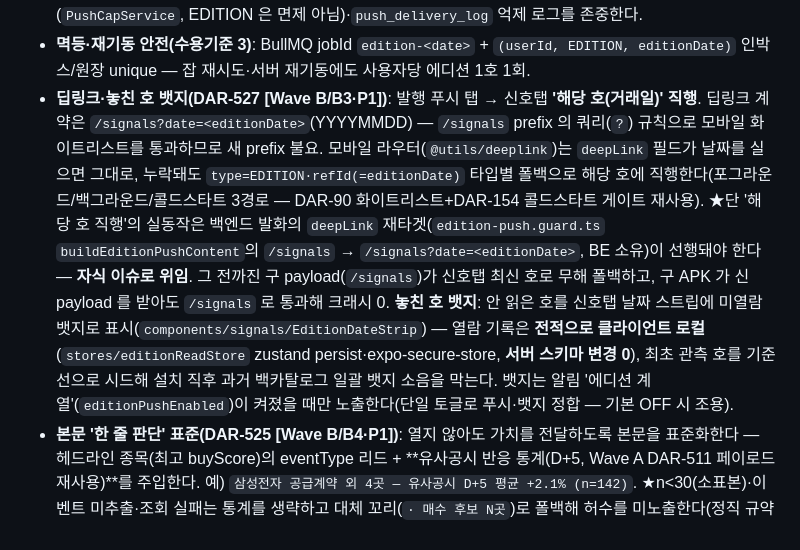
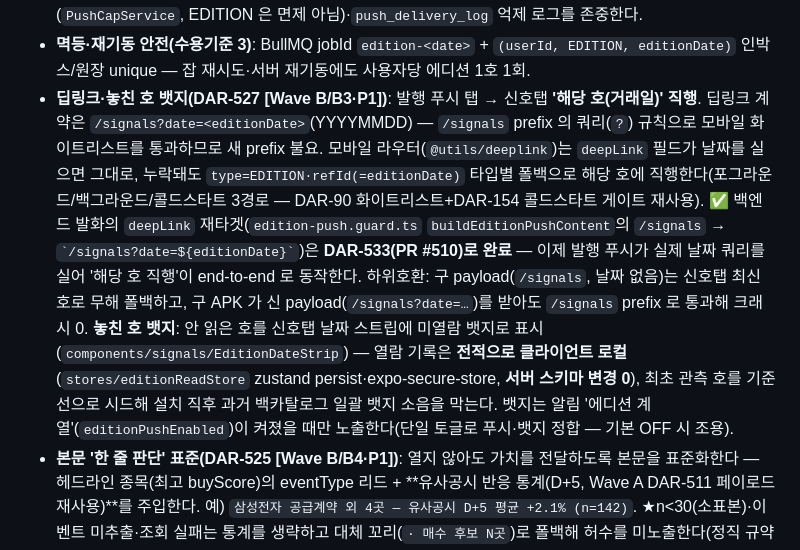
Before and after one commit to Dubbi96/dart-notification, a Markdown page: docs/workflow.md, the part around one of its changes. GitHub-like rendering.

```diff
--- a/docs/workflow.md
+++ b/docs/workflow.md
@@ -1436,7 +1436,7 @@ npx ts-node -r dotenv/config \
 - **빈 에디션 발송 금지(수용기준 1)**: 매수등급 0건이면 `emptyReason`(CLOSED/QUIET/PENDING/FUTURE/COLD_START) 불문 발송 0. 빈 날에도 크론은 `CronRunLog`(`edition.publish-push`)에 SUCCESS(count 0)를 남겨 '크론 살아 있음'이 유지된다. 이중 방어: 발행 측(scheduler/service) + consumer 의 `count<=0` 방어 가드.
 - **옵트인 전제(수용기준 2)**: `editionPushEnabled` 기본 OFF(DAR-514) — 켠 사용자에게만 발송, 캡(`PushCapService`, EDITION 은 면제 아님)·`push_delivery_log` 억제 로그를 존중한다.
 - **멱등·재기동 안전(수용기준 3)**: BullMQ jobId `edition-<date>` + `(userId, EDITION, editionDate)` 인박스/원장 unique — 잡 재시도·서버 재기동에도 사용자당 에디션 1호 1회.
-- **딥링크·놓친 호 뱃지(DAR-527 [Wave B/B3·P1])**: 발행 푸시 탭 → 신호탭 **'해당 호(거래일)' 직행**. 딥링크 계약은 `/signals?date=<editionDate>`(YYYYMMDD) — `/signals` prefix 의 쿼리(`?`) 규칙으로 모바일 화이트리스트를 통과하므로 새 prefix 불요. 모바일 라우터(`@utils/deeplink`)는 `deepLink` 필드가 날짜를 실으면 그대로, 누락돼도 `type=EDITION·refId(=editionDate)` 타입별 폴백으로 해당 호에 직행한다(포그라운드/백그라운드/콜드스타트 3경로 — DAR-90 화이트리스트+DAR-154 콜드스타트 게이트 재사용). ★단 '해당 호 직행'의 실동작은 백엔드 발화의 `deepLink` 재타겟(`edition-push.guard.ts` `buildEditionPushContent`의 `/signals` → `/signals?date=<editionDate>`, BE 소유)이 선행돼야 한다 — **자식 이슈로 위임**. 그 전까진 구 payload(`/signals`)가 신호탭 최신 호로 무해 폴백하고, 구 APK 가 신 payload 를 받아도 `/signals` 로 통과해 크래시 0. **놓친 호 뱃지**: 안 읽은 호를 신호탭 날짜 스트립에 미열람 뱃지로 표시(`components/signals/EditionDateStrip`) — 열람 기록은 **전적으로 클라이언트 로컬**(`stores/editionReadStore` zustand persist·expo-secure-store, **서버 스키마 변경 0**), 최초 관측 호를 기준선으로 시드해 설치 직후 과거 백카탈로그 일괄 뱃지 소음을 막는다. 뱃지는 알림 '에디션 계열'(`editionPushEnabled`)이 켜졌을 때만 노출한다(단일 토글로 푸시·뱃지 정합 — 기본 OFF 시 조용).
+- **딥링크·놓친 호 뱃지(DAR-527 [Wave B/B3·P1])**: 발행 푸시 탭 → 신호탭 **'해당 호(거래일)' 직행**. 딥링크 계약은 `/signals?date=<editionDate>`(YYYYMMDD) — `/signals` prefix 의 쿼리(`?`) 규칙으로 모바일 화이트리스트를 통과하므로 새 prefix 불요. 모바일 라우터(`@utils/deeplink`)는 `deepLink` 필드가 날짜를 실으면 그대로, 누락돼도 `type=EDITION·refId(=editionDate)` 타입별 폴백으로 해당 호에 직행한다(포그라운드/백그라운드/콜드스타트 3경로 — DAR-90 화이트리스트+DAR-154 콜드스타트 게이트 재사용). ✅ 백엔드 발화의 `deepLink` 재타겟(`edition-push.guard.ts` `buildEditionPushContent`의 `/signals` → `` `/signals?date=${editionDate}` ``)은 **DAR-533(PR #510)로 완료** — 이제 발행 푸시가 실제 날짜 쿼리를 실어 '해당 호 직행'이 end-to-end 로 동작한다. 하위호환: 구 payload(`/signals`, 날짜 없음)는 신호탭 최신 호로 무해 폴백하고, 구 APK 가 신 payload(`/signals?date=…`)를 받아도 `/signals` prefix 로 통과해 크래시 0. **놓친 호 뱃지**: 안 읽은 호를 신호탭 날짜 스트립에 미열람 뱃지로 표시(`components/signals/EditionDateStrip`) — 열람 기록은 **전적으로 클라이언트 로컬**(`stores/editionReadStore` zustand persist·expo-secure-store, **서버 스키마 변경 0**), 최초 관측 호를 기준선으로 시드해 설치 직후 과거 백카탈로그 일괄 뱃지 소음을 막는다. 뱃지는 알림 '에디션 계열'(`editionPushEnabled`)이 켜졌을 때만 노출한다(단일 토글로 푸시·뱃지 정합 — 기본 OFF 시 조용).
 - **본문 '한 줄 판단' 표준(DAR-525 [Wave B/B4·P1])**: 열지 않아도 가치를 전달하도록 본문을 표준화한다 — 헤드라인 종목(최고 buyScore)의 eventType 리드 + **유사공시 반응 통계(D+5, Wave A DAR-511 페이로드 재사용)**를 주입한다. 예) `삼성전자 공급계약 외 4곳 — 유사공시 D+5 평균 +2.1% (n=142)`. ★n<30(소표본)·이벤트 미추출·조회 실패는 통계를 생략하고 대체 꼬리(`· 매수 후보 N곳`)로 폴백해 허수를 미노출한다(정직 규약 승계). 통계 조회 예외는 삼켜서 발행을 계속한다(발송 신뢰 우선). 표준·유형별 템플릿·트렁케이션 규칙: [`docs/notifications/push-body-one-line-judgment.md`](notifications/push-body-one-line-judgment.md).
 - **경계**: 조회·알림 계층 전용 — 매매·체결·Buy Score·M10 클록 무접점(AI 0·읽기+발송만). 조회·알림 계층 비임계라 PRICE_MOVE_ALERT 와 동형으로 freshness 안전망(FRESHNESS_JOB_SPECS)엔 미등록.
 
```
Also changed, not shown: other parts of docs/workflow.md (+1 -1 lines), docs/api-specification.md (+2 -2 lines).
